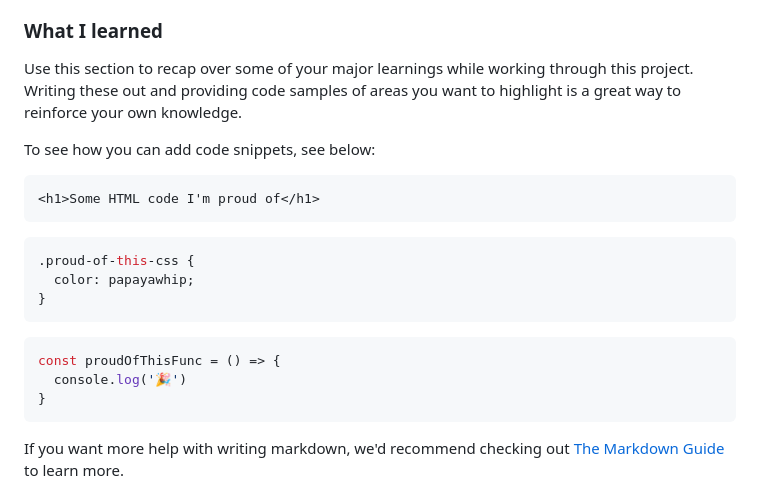
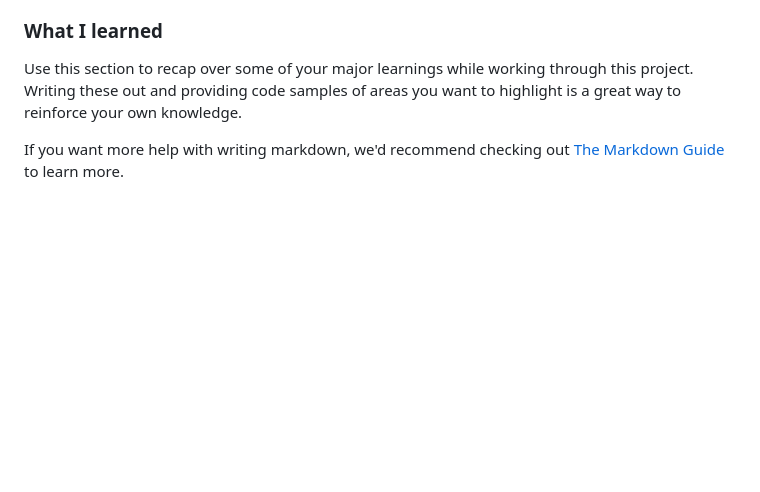
Before and after one commit to osman-beni/blog-preview-card, a Markdown page: README.md, the part around the change. Rendered like a GitHub page; blank space fills up the shorter version.

Commit message:
Remove code parts

````diff
--- a/README.md
+++ b/README.md
@@ -62,21 +62,6 @@ Then crop/optimize/edit your image however you like, add it to your project, and
 
 Use this section to recap over some of your major learnings while working through this project. Writing these out and providing code samples of areas you want to highlight is a great way to reinforce your own knowledge.
 
-To see how you can add code snippets, see below:
-
-```html
-<h1>Some HTML code I'm proud of</h1>
-```
-```css
-.proud-of-this-css {
-  color: papayawhip;
-}
-```
-```js
-const proudOfThisFunc = () => {
-  console.log('🎉')
-}
-```
 
 If you want more help with writing markdown, we'd recommend checking out [The Markdown Guide](https://www.markdownguide.org/) to learn more.
 
````
